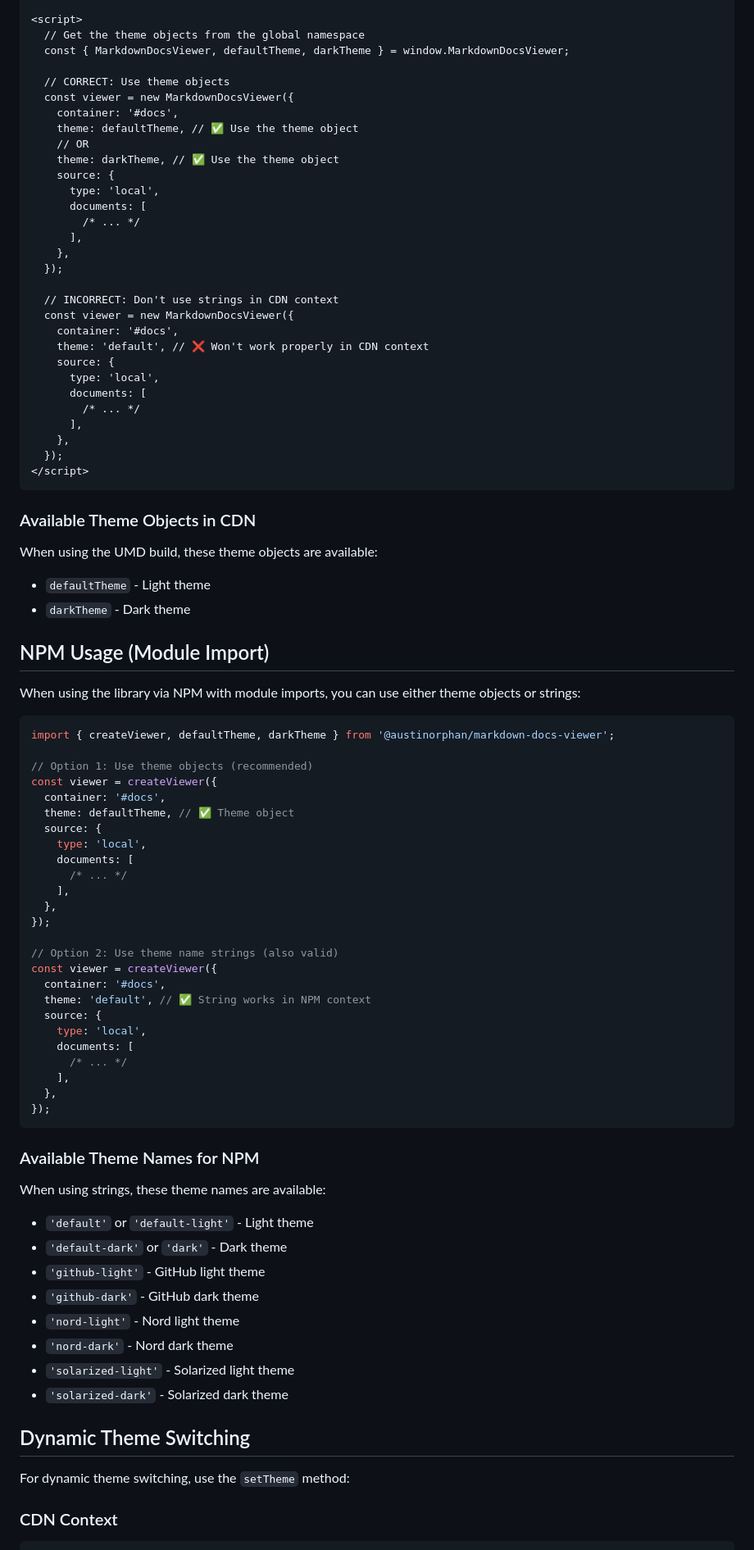
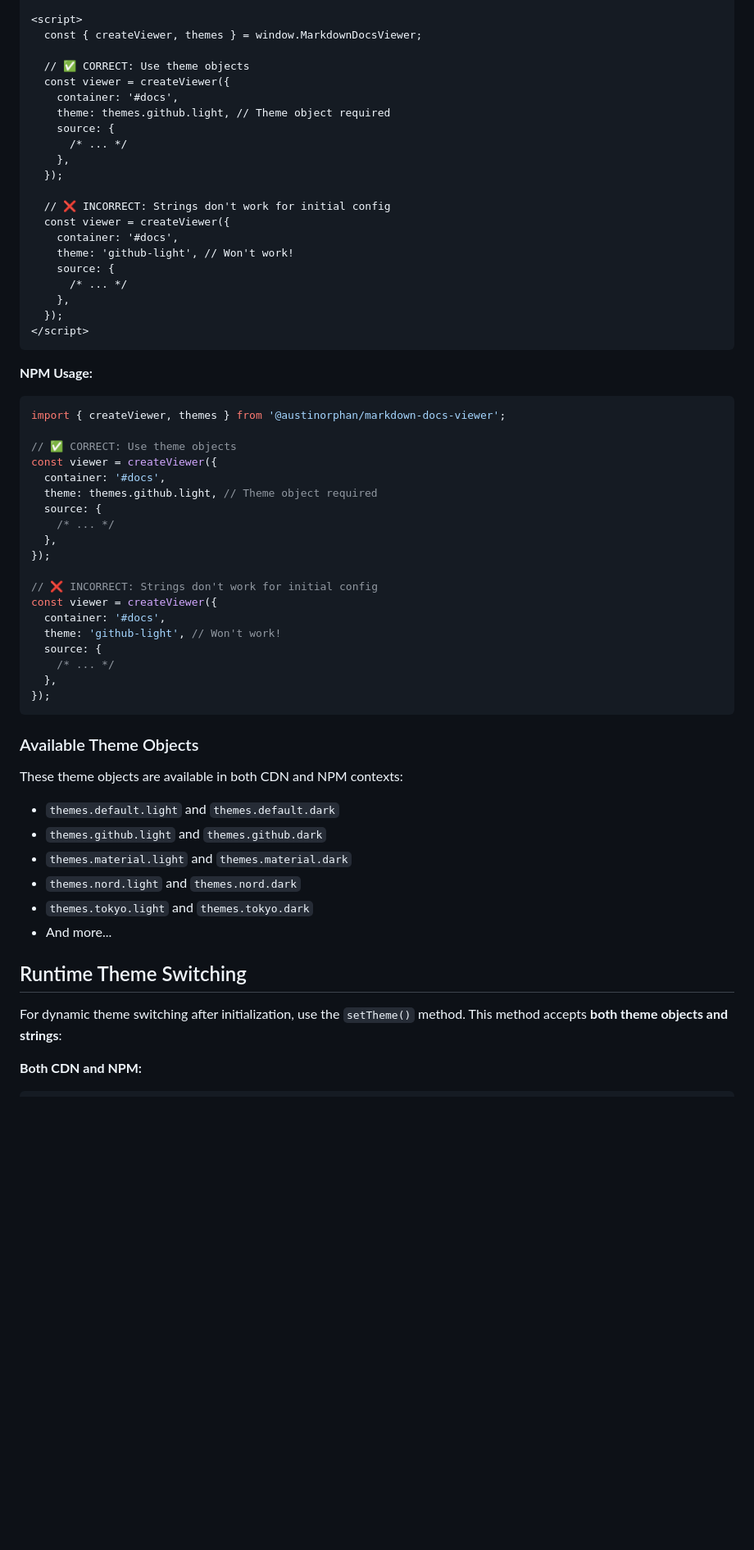
Before and after one commit to AustinOrphan/markdown-docs-viewer, a Markdown page: docs/THEME-USAGE-CLARIFICATION.md, the part around one of its changes. Shown at 82% size. GitHub-like rendering; blank space fills up the shorter version.

````diff
--- a/docs/THEME-USAGE-CLARIFICATION.md
+++ b/docs/THEME-USAGE-CLARIFICATION.md
@@ -18,92 +20,66 @@ When using the library via CDN with script tags, you must use the exported theme
 
 <script>
-  // Get the theme objects from the global namespace
-  const { MarkdownDocsViewer, defaultTheme, darkTheme } = window.MarkdownDocsViewer;
+  const { createViewer, themes } = window.MarkdownDocsViewer;
 
-  // CORRECT: Use theme objects
-  const viewer = new MarkdownDocsViewer({
+  // ✅ CORRECT: Use theme objects
+  const viewer = createViewer({
     container: '#docs',
-    theme: defaultTheme, // ✅ Use the theme object
-    // OR
-    theme: darkTheme, // ✅ Use the theme object
+    theme: themes.github.light, // Theme object required
     source: {
-      type: 'local',
-      documents: [
-        /* ... */
-      ],
+      /* ... */
     },
   });
 
-  // INCORRECT: Don't use strings in CDN context
-  const viewer = new MarkdownDocsViewer({
+  // ❌ INCORRECT: Strings don't work for initial config
+  const viewer = createViewer({
     container: '#docs',
-    theme: 'default', // ❌ Won't work properly in CDN context
+    theme: 'github-light', // Won't work!
     source: {
-      type: 'local',
-      documents: [
-        /* ... */
-      ],
+      /* ... */
     },
   });
 </script>
 ```
 
-### Available Theme Objects in CDN
-
-When using the UMD build, these theme objects are available:
-
-- `defaultTheme` - Light theme
-- `darkTheme` - Dark theme
-
-## NPM Usage (Module Import)
-
-When using the library via NPM with module imports, you can use either theme objects or strings:
+**NPM Usage:**
 
 ```javascript
-import { createViewer, defaultTheme, darkTheme } from '@austinorphan/markdown-docs-viewer';
+import { createViewer, themes } from '@austinorphan/markdown-docs-viewer';
 
-// Option 1: Use theme objects (recommended)
+// ✅ CORRECT: Use theme objects
 const viewer = createViewer({
   container: '#docs',
-  theme: defaultTheme, // ✅ Theme object
+  theme: themes.github.light, // Theme object required
   source: {
-    type: 'local',
-    documents: [
-      /* ... */
-    ],
+    /* ... */
   },
 });
 
-// Option 2: Use theme name strings (also valid)
+// ❌ INCORRECT: Strings don't work for initial config
 const viewer = createViewer({
   container: '#docs',
-  theme: 'default', // ✅ String works in NPM context
+  theme: 'github-light', // Won't work!
   source: {
-    type: 'local',
-    documents: [
-      /* ... */
-    ],
+    /* ... */
   },
 });
 ```
 
-### Available Theme Names for NPM
+### Available Theme Objects
 
-When using strings, these theme names are available:
+These theme objects are available in both CDN and NPM contexts:
 
-- `'default'` or `'default-light'` - Light theme
-- `'default-dark'` or `'dark'` - Dark theme
-- `'github-light'` - GitHub light theme
-- `'github-dark'` - GitHub dark theme
-- `'nord-light'` - Nord light theme
-- `'nord-dark'` - Nord dark theme
-- `'solarized-light'` - Solarized light theme
-- `'solarized-dark'` - Solarized dark theme
+- `themes.default.light` and `themes.default.dark`
+- `themes.github.light` and `themes.github.dark`
+- `themes.material.light` and `themes.material.dark`
+- `themes.nord.light` and `themes.nord.dark`
+- `themes.tokyo.light` and `themes.tokyo.dark`
+- And more...
 
-## Dynamic Theme Switching
+## Runtime Theme Switching
 
-For dynamic theme switching, use the `setTheme` method:
+For dynamic theme switching after initialization, use the `setTheme()` method. This method accepts **both theme objects and strings**:
 
-### CDN Context
+**Both CDN and NPM:**
 
 ```javascript
````
Also changed, not shown: other parts of docs/THEME-USAGE-CLARIFICATION.md (+37 -22 lines), docs/README.md (+15 -4 lines), docs/quick-start.md (+17 -10 lines).
